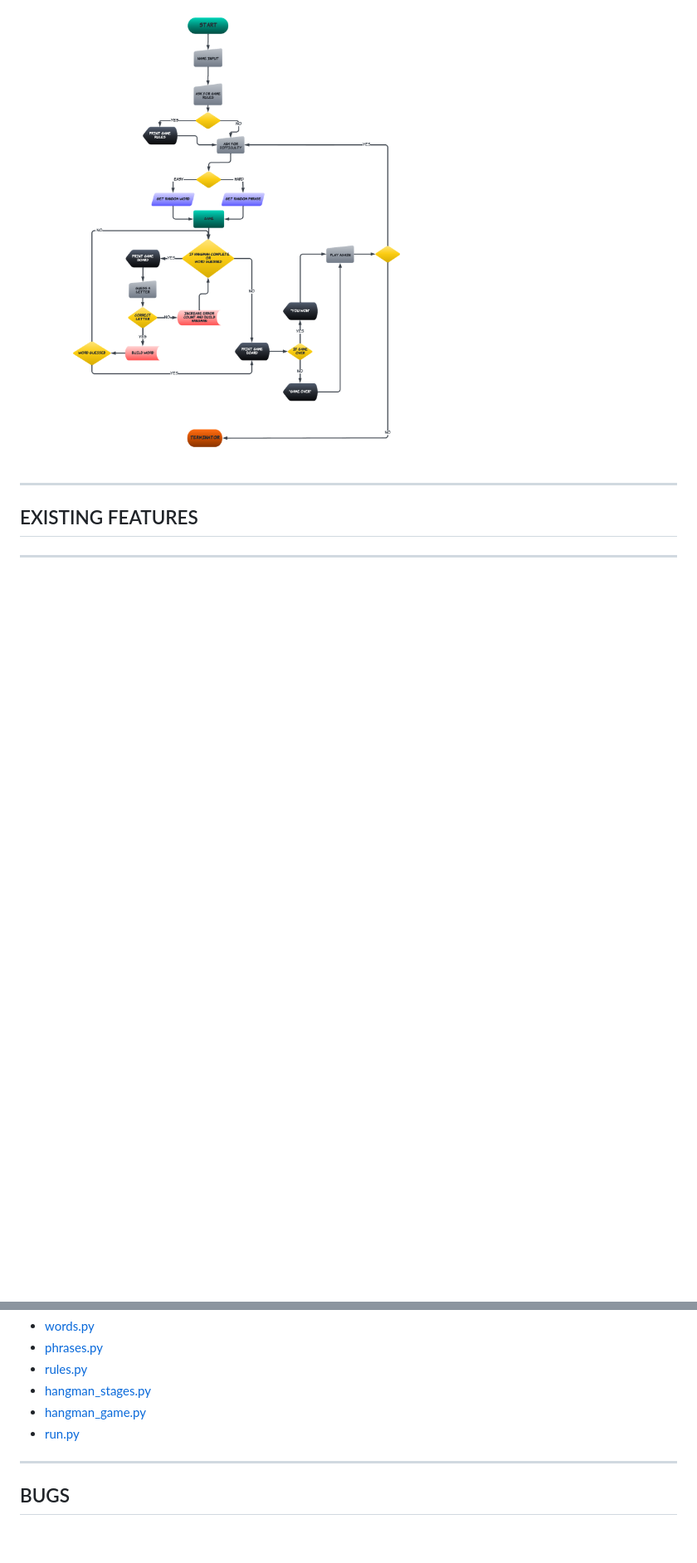
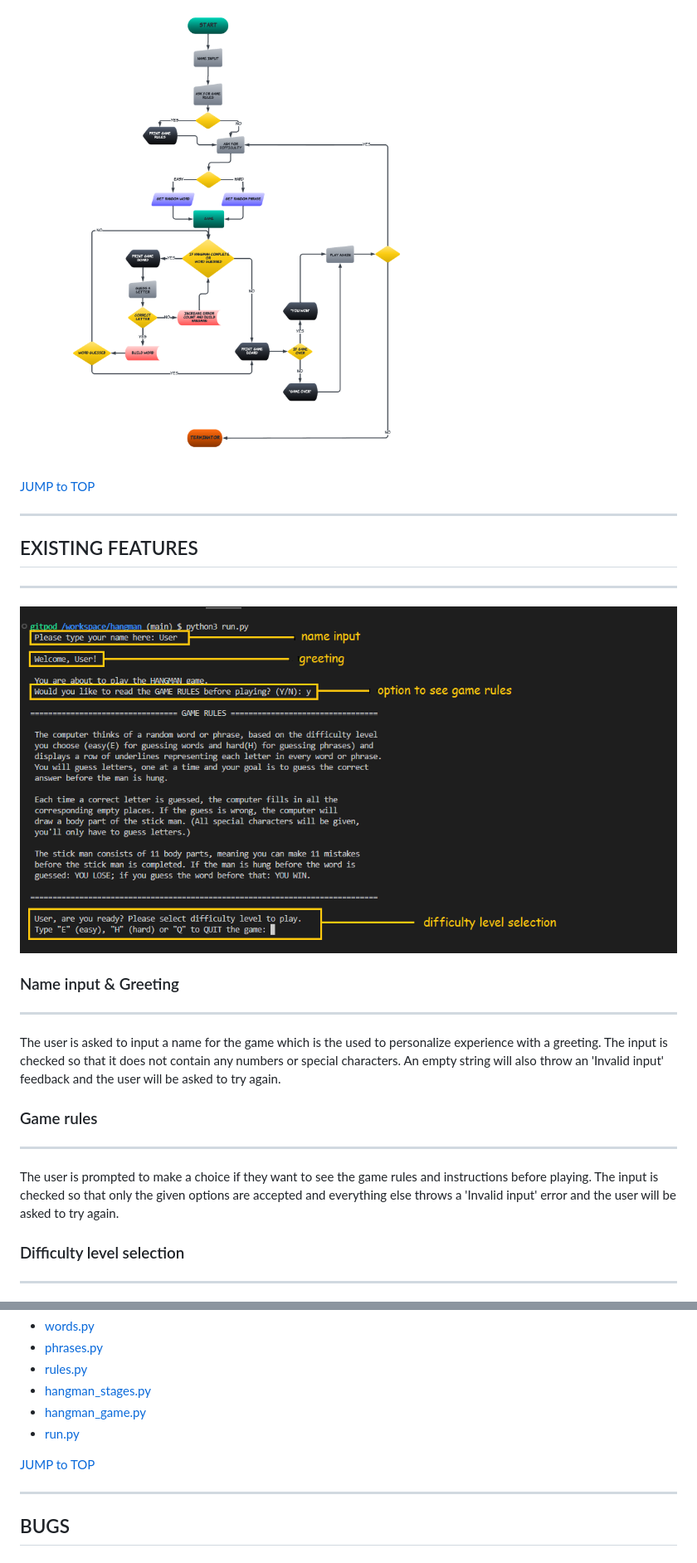
Before and after one commit to vivhubb/hangman, a Markdown page: README.md, 2 parts joined by grey strips. Shown: that part at 83% size. Drawn GitHub-style; pictures changed too: readme_images/features.png (added); blank space fills up the shorter version.

```diff
--- a/README.md
+++ b/README.md
@@ -47,7 +51,24 @@ The game is over either when the correct answer was guessed or if the user runs
 
 ![flowchart](/readme_images/flowchart.png)
 
+[JUMP to TOP](#table-of-contents)
+
 ---
 ## EXISTING FEATURES
 ---
 
+![features](/readme_images/features.png)
+
+### Name input & Greeting
+---
+
+The user is asked to input a name for the game which is the used to personalize experience with a greeting. The input is checked so that it does not contain any numbers or special characters. An empty string will also throw an 'Invalid input' feedback and the user will be asked to try again.
+
+### Game rules
+---
+
+The user is prompted to make a choice if they want to see the game rules and instructions before playing. The input is checked so that only the given options are accepted and everything else throws a 'Invalid input' error and the user will be asked to try again.
+
+### Difficulty level selection
+---
+
@@ -80,6 +116,8 @@ All python files pass validation through the [PEP8 online check](http://pep8onli
 * [hangman_stages.py](/readme_images/check_stages.png)
 * [hangman_game.py](/readme_images/check_game.png)
 * [run.py](/readme_images/check_run.png)
+
+[JUMP to TOP](#table-of-contents)
 
 ---
 ## BUGS
```
Also changed, not shown: other parts of README.md (+28 -2 lines), readme_images/easy.png (added), readme_images/hard.png (added).
